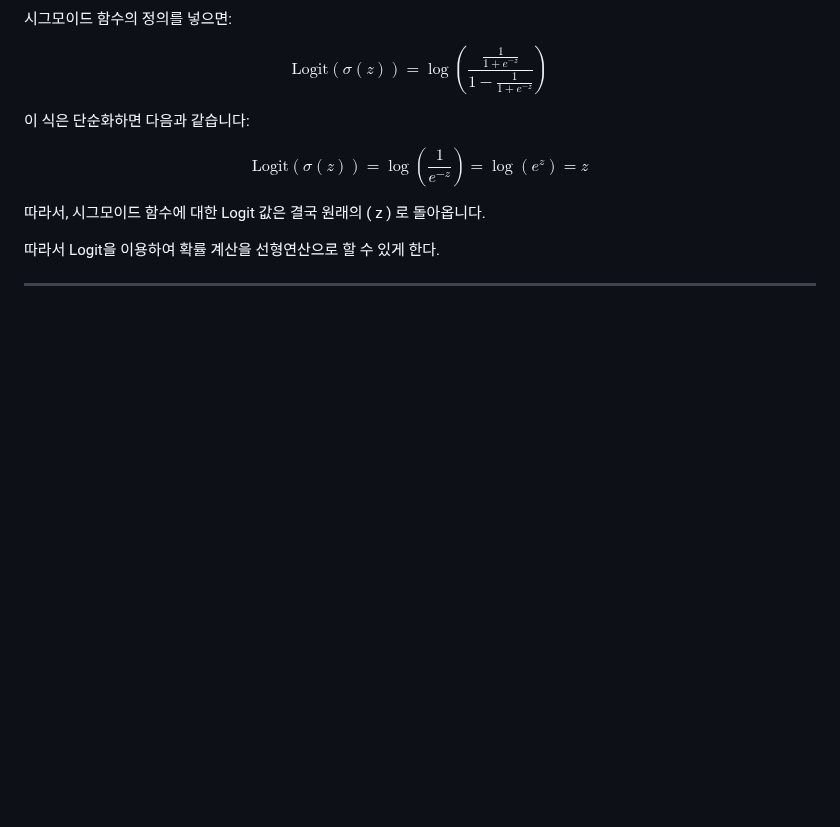
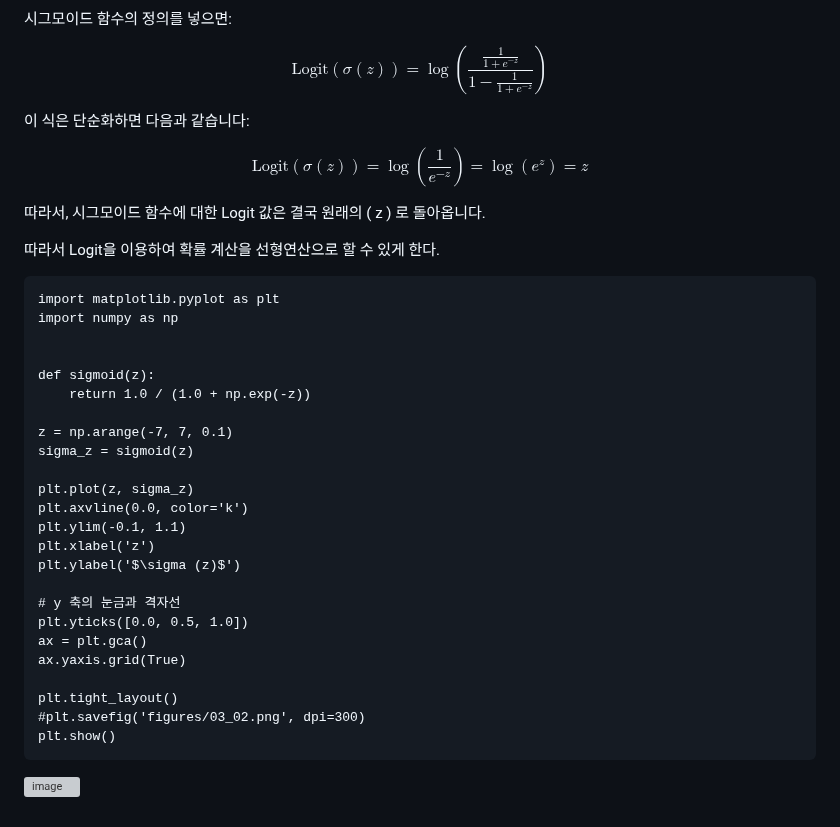
Before and after one commit to sw-dreamer/Bigdata19, a Markdown page: 10. 머신러닝 및 딥러닝/02.사이킷런 머신러닝.md, the part around the change. Rendered like a GitHub page; blank space fills up the shorter version; grey boxes are pictures that could not be loaded.

````diff
--- a/10. 머신러닝 및 딥러닝/02.사이킷런 머신러닝.md
+++ b/10. 머신러닝 및 딥러닝/02.사이킷런 머신러닝.md
@@ -789,4 +789,30 @@ $$
 
 따라서 Logit을 이용하여 확률 계산을 선형연산으로 할 수 있게 한다.
 
----
+```
+import matplotlib.pyplot as plt
+import numpy as np
+
+
+def sigmoid(z):
+    return 1.0 / (1.0 + np.exp(-z))
+
+z = np.arange(-7, 7, 0.1)
+sigma_z = sigmoid(z)
+
+plt.plot(z, sigma_z)
+plt.axvline(0.0, color='k')
+plt.ylim(-0.1, 1.1)
+plt.xlabel('z')
+plt.ylabel('$\sigma (z)$')
+
+# y 축의 눈금과 격자선
+plt.yticks([0.0, 0.5, 1.0])
+ax = plt.gca()
+ax.yaxis.grid(True)
+
+plt.tight_layout()
+#plt.savefig('figures/03_02.png', dpi=300)
+plt.show()
+```
+![image](https://github.com/user-attachments/assets/83b9915d-0f5b-4a6b-84a1-0539c753bda1)
````
